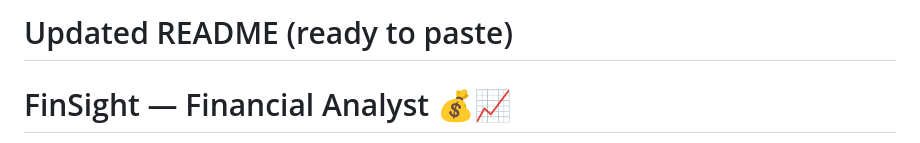
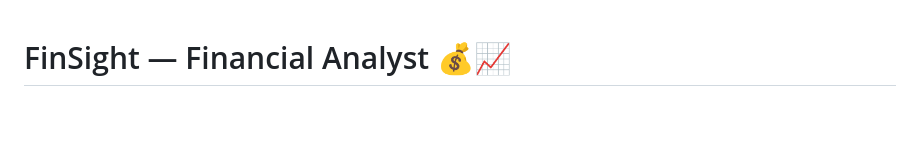
Before and after one commit to rishh007/FinSight, a Markdown page: README.md, the part around the change. Rendered like a GitHub page; blank space fills up the shorter version.

```diff
--- a/README.md
+++ b/README.md
@@ -1,4 +1,3 @@
-# Updated README (ready to paste)
 
 # FinSight — Financial Analyst 💰📈
 
```
